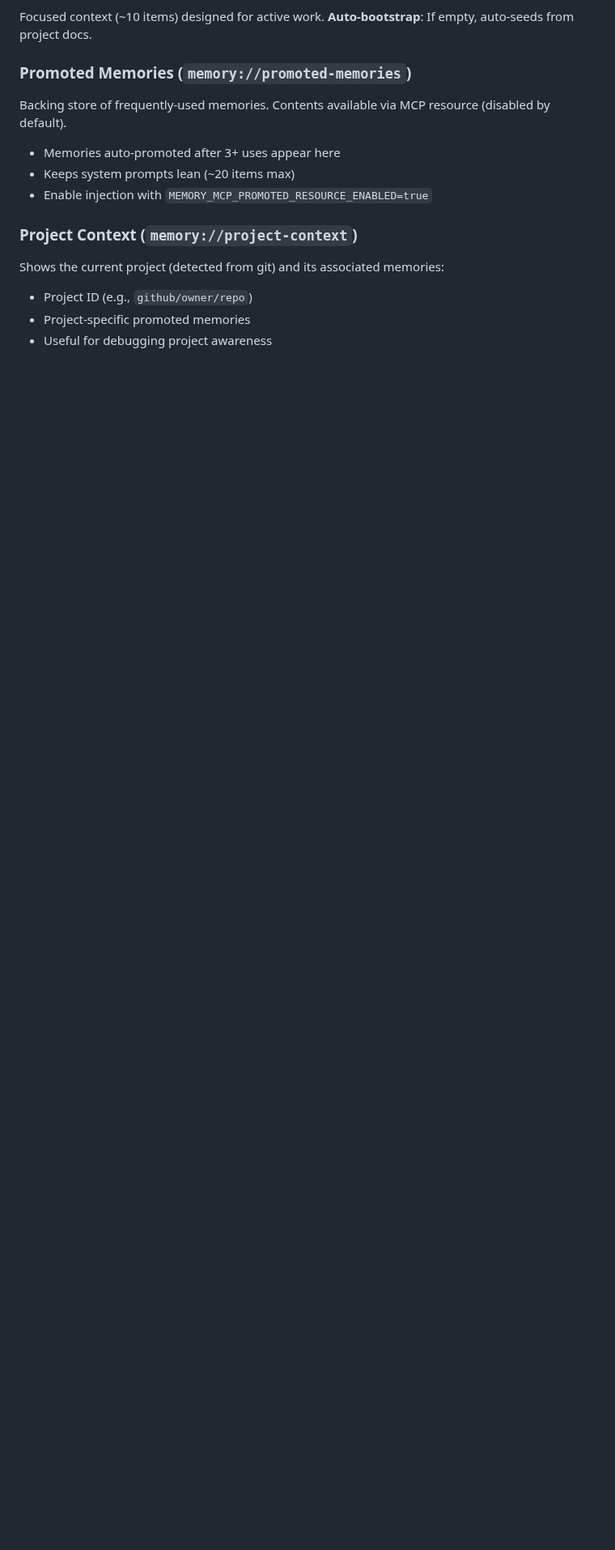
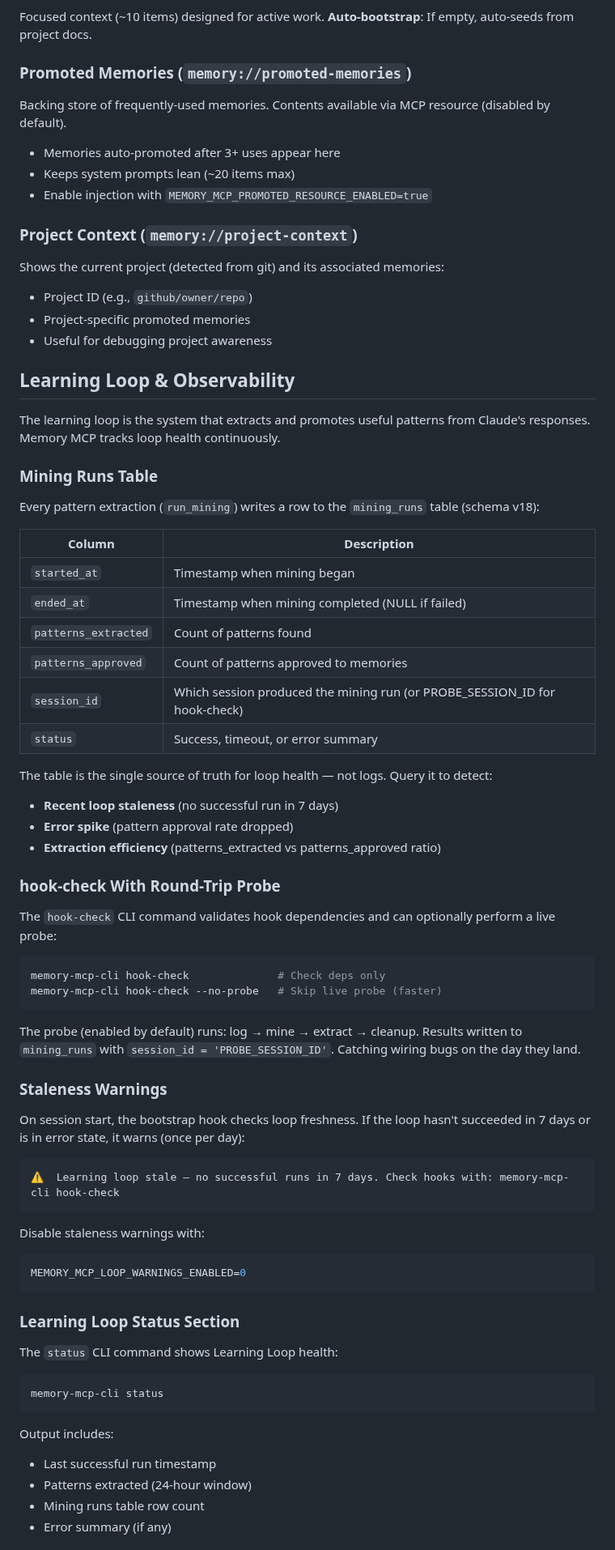
Before and after one commit to michael-denyer/memory-mcp, a Markdown page: docs/REFERENCE.md, the part around one of its changes. Shown at 81% size. GitHub-like rendering; blank space fills up the shorter version.

````diff
--- a/docs/REFERENCE.md
+++ b/docs/REFERENCE.md
@@ -210,3 +210,65 @@ Shows the current project (detected from git) and its associated memories:
 - Project-specific promoted memories
 - Useful for debugging project awareness
 
+## Learning Loop & Observability
+
+The learning loop is the system that extracts and promotes useful patterns from Claude's responses. Memory MCP tracks loop health continuously.
+
+### Mining Runs Table
+
+Every pattern extraction (`run_mining`) writes a row to the `mining_runs` table (schema v18):
+
+| Column | Description |
+|--------|-------------|
+| `started_at` | Timestamp when mining began |
+| `ended_at` | Timestamp when mining completed (NULL if failed) |
+| `patterns_extracted` | Count of patterns found |
+| `patterns_approved` | Count of patterns approved to memories |
+| `session_id` | Which session produced the mining run (or PROBE_SESSION_ID for hook-check) |
+| `status` | Success, timeout, or error summary |
+
+The table is the single source of truth for loop health — not logs. Query it to detect:
+
+- **Recent loop staleness** (no successful run in 7 days)
+- **Error spike** (pattern approval rate dropped)
+- **Extraction efficiency** (patterns_extracted vs patterns_approved ratio)
+
+### hook-check With Round-Trip Probe
+
+The `hook-check` CLI command validates hook dependencies and can optionally perform a live probe:
+
+```bash
+memory-mcp-cli hook-check              # Check deps only
+memory-mcp-cli hook-check --no-probe   # Skip live probe (faster)
+```
+
+The probe (enabled by default) runs: log → mine → extract → cleanup. Results written to `mining_runs` with `session_id = 'PROBE_SESSION_ID'`. Catching wiring bugs on the day they land.
+
+### Staleness Warnings
+
+On session start, the bootstrap hook checks loop freshness. If the loop hasn't succeeded in 7 days or is in error state, it warns (once per day):
+
+```
+⚠️  Learning loop stale — no successful runs in 7 days. Check hooks with: memory-mcp-cli hook-check
+```
+
+Disable staleness warnings with:
+
+```bash
+MEMORY_MCP_LOOP_WARNINGS_ENABLED=0
+```
+
+### Learning Loop Status Section
+
+The `status` CLI command shows Learning Loop health:
+
+```bash
+memory-mcp-cli status
+```
+
+Output includes:
+- Last successful run timestamp
+- Patterns extracted (24-hour window)
+- Mining runs table row count
+- Error summary (if any)
+
````
Also changed, not shown: other parts of docs/REFERENCE.md (+28 -0 lines), CHANGELOG.md (+16 -0 lines), README.md (+1 -1 lines).
